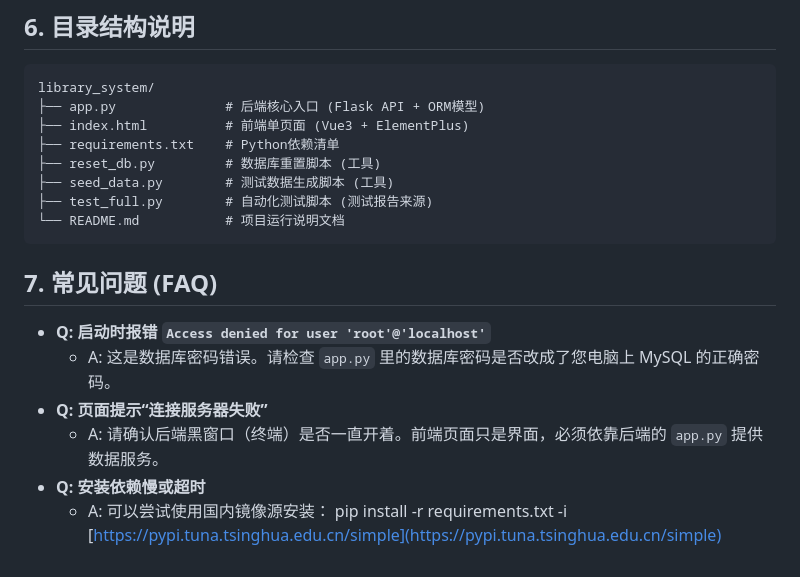
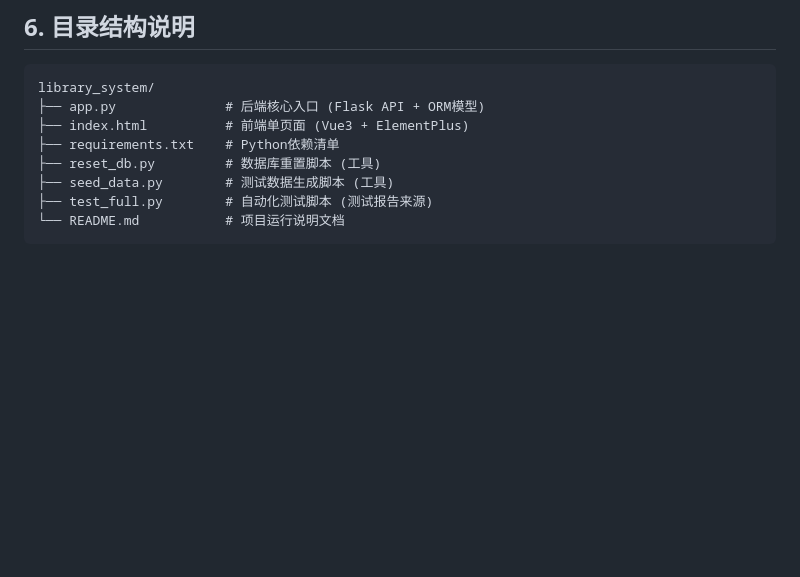
Before and after one commit to WXXHXJ/library-system, a Markdown page: README.md, the part around the change. Rendered like a GitHub page; blank space fills up the shorter version.

```diff
--- a/README.md
+++ b/README.md
@@ -100,12 +100,3 @@
     ├── seed_data.py        # 测试数据生成脚本 (工具)
     ├── test_full.py        # 自动化测试脚本 (测试报告来源)
     └── README.md           # 项目运行说明文档
-
-## 7. 常见问题 (FAQ)
-* **Q: 启动时报错 `Access denied for user 'root'@'localhost'`**
-    * A: 这是数据库密码错误。请检查 `app.py` 里的数据库密码是否改成了您电脑上 MySQL 的正确密码。
-* **Q: 页面提示“连接服务器失败”**
-    * A: 请确认后端黑窗口（终端）是否一直开着。前端页面只是界面，必须依靠后端的 `app.py` 提供数据服务。
-* **Q: 安装依赖慢或超时**
-    * A: 可以尝试使用国内镜像源安装：
-      pip install -r requirements.txt -i [https://pypi.tuna.tsinghua.edu.cn/simple](https://pypi.tuna.tsinghua.edu.cn/simple)
```
